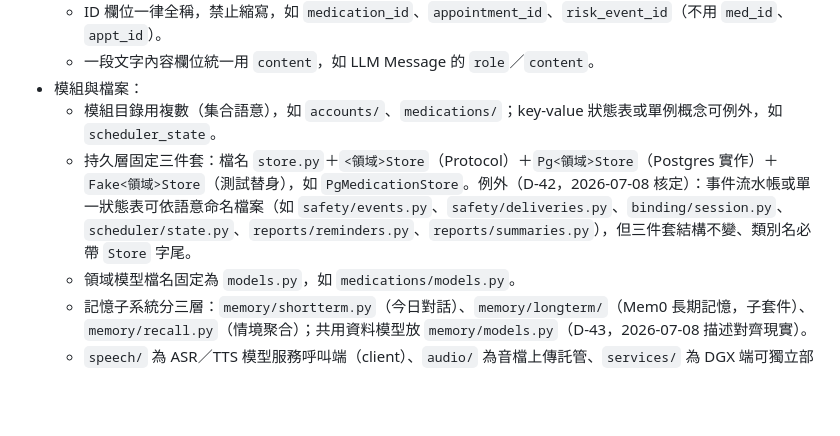
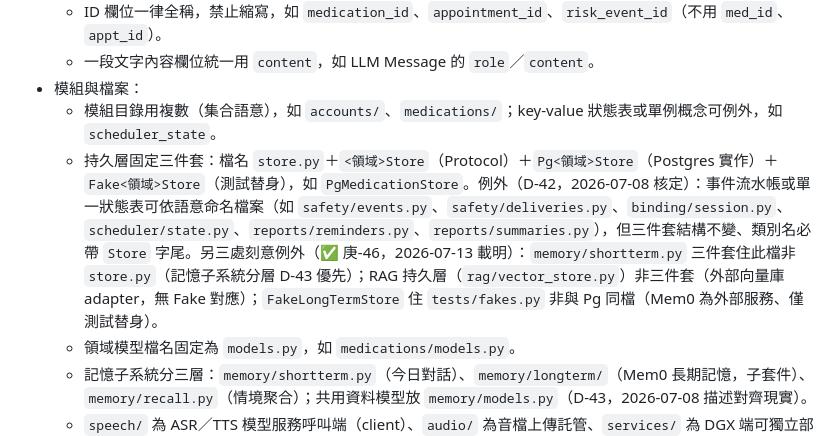
Before and after one commit to leo53021313/kinsun, a Markdown page: AGENTS.md, the part around the change. Drawn GitHub-style; blank space fills up the shorter version.

Commit message:
docs(agents): 三處命名規範例外載明（庚-46／A-23、A-24、A-32）
WHY：深潛發現三處與「持久層三件套」規範不合——讀碼者無從分辨是
違規還是刻意設計。Leo 核定載明例外、不做大重命名。

WHAT：AGENTS.md 三件套例外清單補三條：shortterm.py（D-43 分層優
先）、RAG 持久層（外部向量庫 adapter）、FakeLongTermStore 位置
（外部服務僅測試替身）。

IMPACT：純文檔。庚5 清理批 13 項至此全數結案。

Co-Authored-By: Claude Opus 4.8 (1M context) <noreply@anthropic.com>

```diff
--- a/AGENTS.md
+++ b/AGENTS.md
@@ -62,7 +62,7 @@
   * 一段文字內容欄位統一用 `content`，如 LLM Message 的 `role`／`content`。
 * 模組與檔案：
   * 模組目錄用複數（集合語意），如 `accounts/`、`medications/`；key-value 狀態表或單例概念可例外，如 `scheduler_state`。
-  * 持久層固定三件套：檔名 `store.py`＋`<領域>Store`（Protocol）＋`Pg<領域>Store`（Postgres 實作）＋`Fake<領域>Store`（測試替身），如 `PgMedicationStore`。例外（D-42，2026-07-08 核定）：事件流水帳或單一狀態表可依語意命名檔案（如 `safety/events.py`、`safety/deliveries.py`、`binding/session.py`、`scheduler/state.py`、`reports/reminders.py`、`reports/summaries.py`），但三件套結構不變、類別名必帶 `Store` 字尾。
+  * 持久層固定三件套：檔名 `store.py`＋`<領域>Store`（Protocol）＋`Pg<領域>Store`（Postgres 實作）＋`Fake<領域>Store`（測試替身），如 `PgMedicationStore`。例外（D-42，2026-07-08 核定）：事件流水帳或單一狀態表可依語意命名檔案（如 `safety/events.py`、`safety/deliveries.py`、`binding/session.py`、`scheduler/state.py`、`reports/reminders.py`、`reports/summaries.py`），但三件套結構不變、類別名必帶 `Store` 字尾。另三處刻意例外（✅ 庚-46，2026-07-13 載明）：`memory/shortterm.py` 三件套住此檔非 `store.py`（記憶子系統分層 D-43 優先）；RAG 持久層（`rag/vector_store.py`）非三件套（外部向量庫 adapter，無 Fake 對應）；`FakeLongTermStore` 住 `tests/fakes.py` 非與 Pg 同檔（Mem0 為外部服務、僅測試替身）。
   * 領域模型檔名固定為 `models.py`，如 `medications/models.py`。
   * 記憶子系統分三層：`memory/shortterm.py`（今日對話）、`memory/longterm/`（Mem0 長期記憶，子套件）、`memory/recall.py`（情境聚合）；共用資料模型放 `memory/models.py`（D-43，2026-07-08 描述對齊現實）。
   * `speech/` 為 ASR／TTS 模型服務呼叫端（client）、`audio/` 為音檔上傳託管、`services/` 為 DGX 端可獨立部署伺服器實作，三者跨層同名（如 `speech/asr.py` 對 `services/asr/`）為合理設計，不需合併。
```
